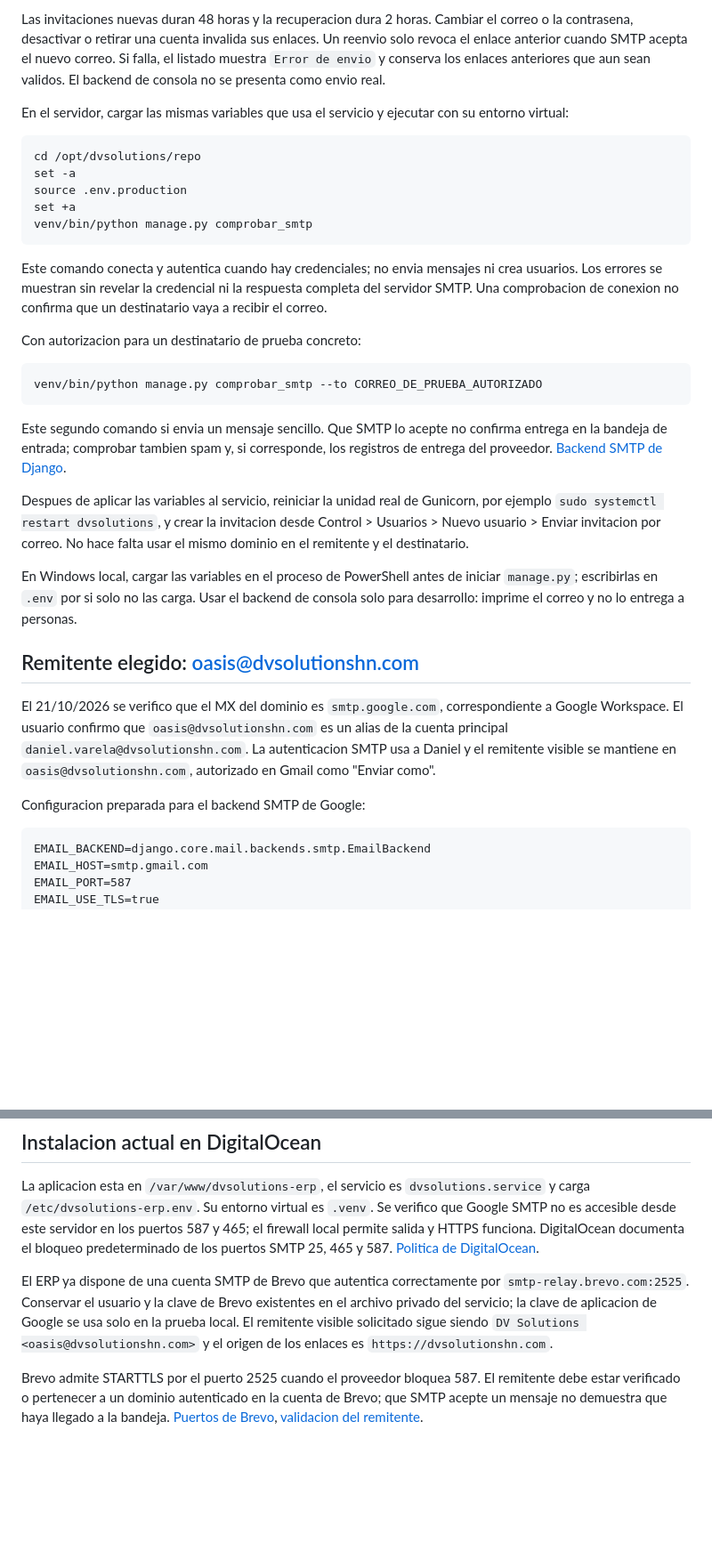
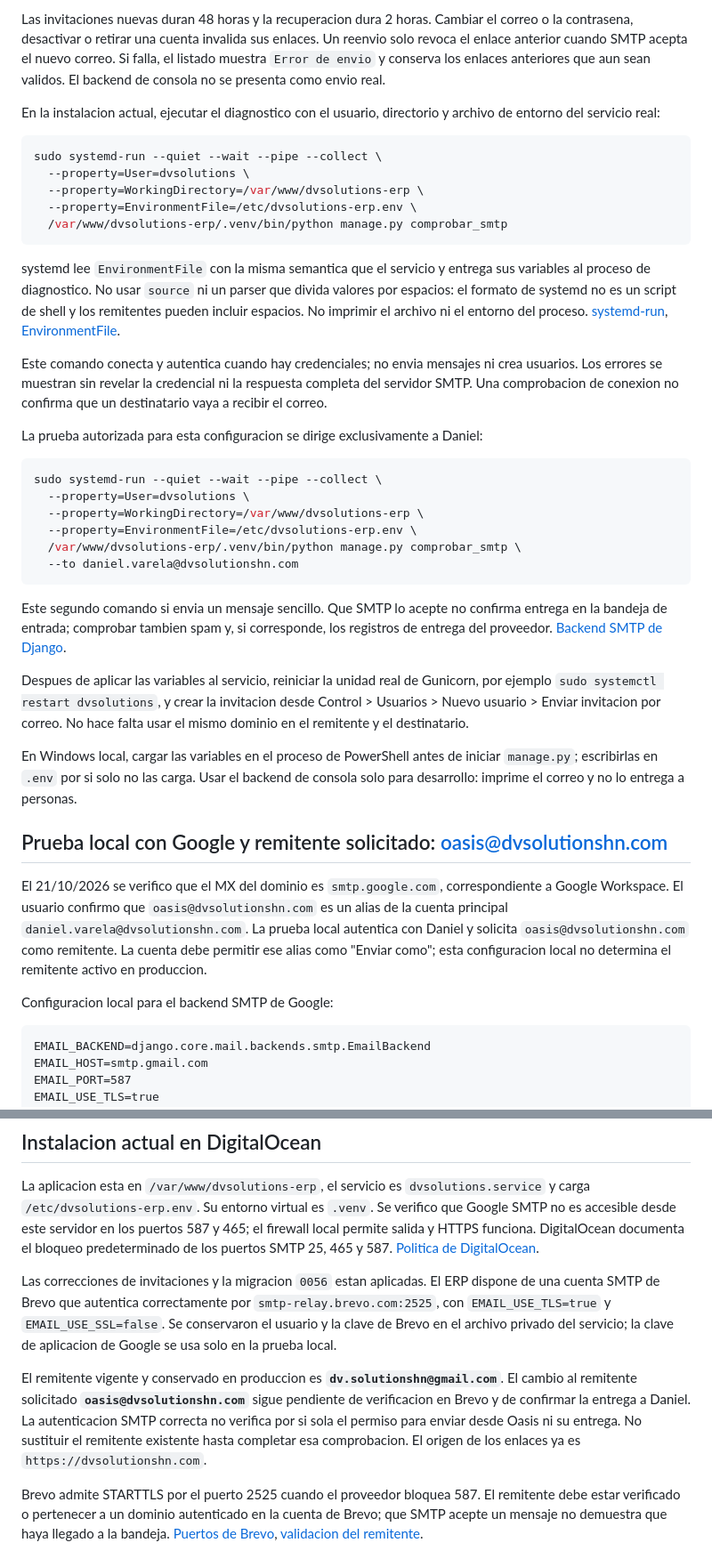
Before and after one commit to dvsolutionshn/dvsolutions-erp, a Markdown page: deploy/smtp_setup.md, 2 parts joined by grey strips. Shown at 89% size. Drawn GitHub-style; blank space fills up the shorter version.

Commit message:
Precisar remitente activo y diagnóstico SMTP de producción

````diff
--- a/deploy/smtp_setup.md
+++ b/deploy/smtp_setup.md
@@ -37,22 +37,29 @@ Antes de usar este cambio, aplicar la migracion `core.0056_seguridad_envio_invit
 
 Las invitaciones nuevas duran 48 horas y la recuperacion dura 2 horas. Cambiar el correo o la contrasena, desactivar o retirar una cuenta invalida sus enlaces. Un reenvio solo revoca el enlace anterior cuando SMTP acepta el nuevo correo. Si falla, el listado muestra `Error de envio` y conserva los enlaces anteriores que aun sean validos. El backend de consola no se presenta como envio real.
 
-En el servidor, cargar las mismas variables que usa el servicio y ejecutar con su entorno virtual:
+En la instalacion actual, ejecutar el diagnostico con el usuario, directorio y archivo de entorno del servicio real:
 
 ```bash
-cd /opt/dvsolutions/repo
-set -a
-source .env.production
-set +a
-venv/bin/python manage.py comprobar_smtp
+sudo systemd-run --quiet --wait --pipe --collect \
+  --property=User=dvsolutions \
+  --property=WorkingDirectory=/var/www/dvsolutions-erp \
+  --property=EnvironmentFile=/etc/dvsolutions-erp.env \
+  /var/www/dvsolutions-erp/.venv/bin/python manage.py comprobar_smtp
 ```
+
+systemd lee `EnvironmentFile` con la misma semantica que el servicio y entrega sus variables al proceso de diagnostico. No usar `source` ni un parser que divida valores por espacios: el formato de systemd no es un script de shell y los remitentes pueden incluir espacios. No imprimir el archivo ni el entorno del proceso. [systemd-run](https://www.freedesktop.org/software/systemd/man/255/systemd-run.html), [EnvironmentFile](https://www.freedesktop.org/software/systemd/man/255/systemd.exec.html#EnvironmentFile=).
 
 Este comando conecta y autentica cuando hay credenciales; no envia mensajes ni crea usuarios. Los errores se muestran sin revelar la credencial ni la respuesta completa del servidor SMTP. Una comprobacion de conexion no confirma que un destinatario vaya a recibir el correo.
 
-Con autorizacion para un destinatario de prueba concreto:
+La prueba autorizada para esta configuracion se dirige exclusivamente a Daniel:
 
 ```bash
-venv/bin/python manage.py comprobar_smtp --to CORREO_DE_PRUEBA_AUTORIZADO
+sudo systemd-run --quiet --wait --pipe --collect \
+  --property=User=dvsolutions \
+  --property=WorkingDirectory=/var/www/dvsolutions-erp \
+  --property=EnvironmentFile=/etc/dvsolutions-erp.env \
+  /var/www/dvsolutions-erp/.venv/bin/python manage.py comprobar_smtp \
+  --to daniel.varela@dvsolutionshn.com
 ```
 
 Este segundo comando si envia un mensaje sencillo. Que SMTP lo acepte no confirma entrega en la bandeja de entrada; comprobar tambien spam y, si corresponde, los registros de entrega del proveedor. [Backend SMTP de Django](https://docs.djangoproject.com/en/5.2/topics/email/#smtp-backend).
@@ -61,11 +68,11 @@ Despues de aplicar las variables al servicio, reiniciar la unidad real de Gunico
 
 En Windows local, cargar las variables en el proceso de PowerShell antes de iniciar `manage.py`; escribirlas en `.env` por si solo no las carga. Usar el backend de consola solo para desarrollo: imprime el correo y no lo entrega a personas.
 
-## Remitente elegido: oasis@dvsolutionshn.com
+## Prueba local con Google y remitente solicitado: oasis@dvsolutionshn.com
 
-El 21/10/2026 se verifico que el MX del dominio es `smtp.google.com`, correspondiente a Google Workspace. El usuario confirmo que `oasis@dvsolutionshn.com` es un alias de la cuenta principal `daniel.varela@dvsolutionshn.com`. La autenticacion SMTP usa a Daniel y el remitente visible se mantiene en `oasis@dvsolutionshn.com`, autorizado en Gmail como "Enviar como".
+El 21/10/2026 se verifico que el MX del dominio es `smtp.google.com`, correspondiente a Google Workspace. El usuario confirmo que `oasis@dvsolutionshn.com` es un alias de la cuenta principal `daniel.varela@dvsolutionshn.com`. La prueba local autentica con Daniel y solicita `oasis@dvsolutionshn.com` como remitente. La cuenta debe permitir ese alias como "Enviar como"; esta configuracion local no determina el remitente activo en produccion.
 
-Configuracion preparada para el backend SMTP de Google:
+Configuracion local para el backend SMTP de Google:
 
 ```dotenv
 EMAIL_BACKEND=django.core.mail.backends.smtp.EmailBackend
@@ -108,6 +115,8 @@ En servidores con acceso permitido a Google SMTP, `bash deploy/configurar_smtp_g
 
 La aplicacion esta en `/var/www/dvsolutions-erp`, el servicio es `dvsolutions.service` y carga `/etc/dvsolutions-erp.env`. Su entorno virtual es `.venv`. Se verifico que Google SMTP no es accesible desde este servidor en los puertos 587 y 465; el firewall local permite salida y HTTPS funciona. DigitalOcean documenta el bloqueo predeterminado de los puertos SMTP 25, 465 y 587. [Politica de DigitalOcean](https://docs.digitalocean.com/support/why-is-smtp-blocked/).
 
-El ERP ya dispone de una cuenta SMTP de Brevo que autentica correctamente por `smtp-relay.brevo.com:2525`. Conservar el usuario y la clave de Brevo existentes en el archivo privado del servicio; la clave de aplicacion de Google se usa solo en la prueba local. El remitente visible solicitado sigue siendo `DV Solutions <oasis@dvsolutionshn.com>` y el origen de los enlaces es `https://dvsolutionshn.com`.
+Las correcciones de invitaciones y la migracion `0056` estan aplicadas. El ERP dispone de una cuenta SMTP de Brevo que autentica correctamente por `smtp-relay.brevo.com:2525`, con `EMAIL_USE_TLS=true` y `EMAIL_USE_SSL=false`. Se conservaron el usuario y la clave de Brevo en el archivo privado del servicio; la clave de aplicacion de Google se usa solo en la prueba local.
+
+El remitente vigente y conservado en produccion es **`dv.solutionshn@gmail.com`**. El cambio al remitente solicitado **`oasis@dvsolutionshn.com`** sigue pendiente de verificacion en Brevo y de confirmar la entrega a Daniel. La autenticacion SMTP correcta no verifica por si sola el permiso para enviar desde Oasis ni su entrega. No sustituir el remitente existente hasta completar esa comprobacion. El origen de los enlaces ya es `https://dvsolutionshn.com`.
 
 Brevo admite STARTTLS por el puerto 2525 cuando el proveedor bloquea 587. El remitente debe estar verificado o pertenecer a un dominio autenticado en la cuenta de Brevo; que SMTP acepte un mensaje no demuestra que haya llegado a la bandeja. [Puertos de Brevo](https://help.brevo.com/hc/en-us/articles/10905415650322-Which-SMTP-port-should-I-use-Port-587-465-or-2525), [validacion del remitente](https://help.brevo.com/hc/en-us/articles/115000188150-Troubleshooting-Issues-with-Brevo-SMTP).
````
Also changed, not shown: other parts of deploy/smtp_setup.md (+1 -1 lines).
